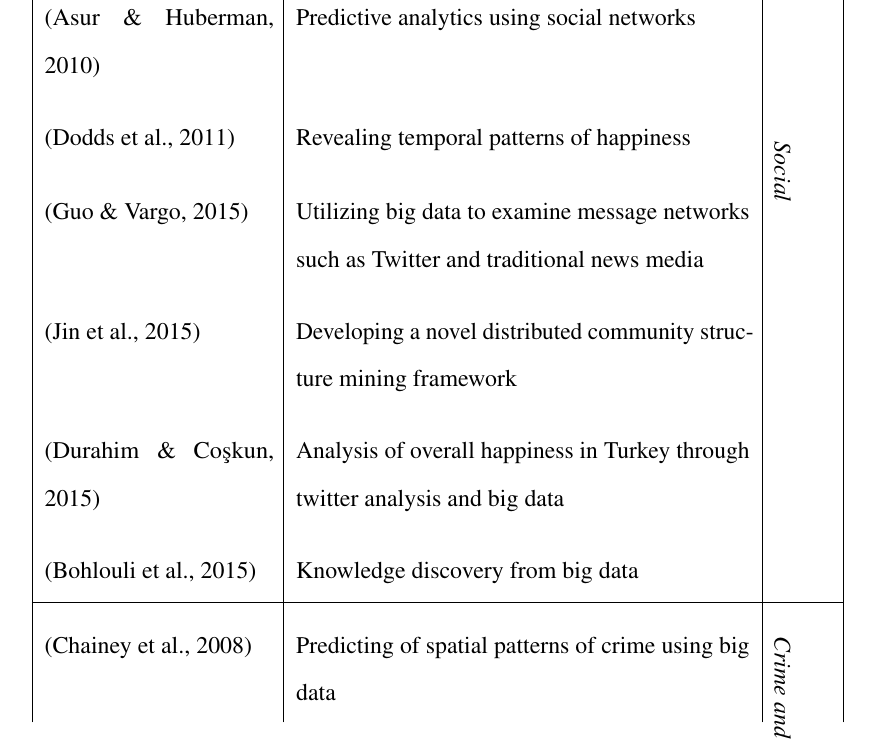
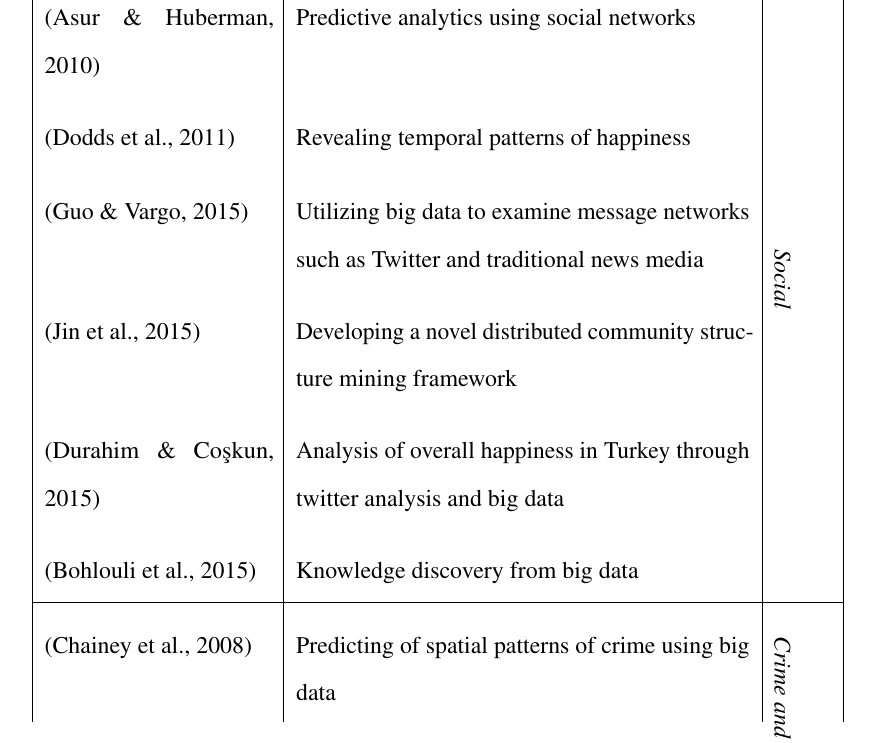
Before and after one commit to Polyhistor/Big-Data-RA, a LaTeX thesis (Chapter 2 - Literature Review/Latex/autthesis-1/AUTThesis.tex, which reads Chapter 2 - Literature Review/Latex/autthesis-1/includes/LitReview.tex): part of page 12 of 28, cut so that both start at the same text. Compiled offline with pdfLaTeX.

Commit message:
minor table adjustment

```diff
--- a/Chapter 2 - Literature Review/Latex/autthesis-1/includes/LitReview.tex
+++ b/Chapter 2 - Literature Review/Latex/autthesis-1/includes/LitReview.tex
@@ -140,7 +140,7 @@ As witnessed hereinabove, there are abundant number of researches on the applica
 
         % ROW
         \hline
-        \cite{asur2010predicting}  & Predictive analytics using social networks                                                                                                    & \multirow{5}{*}{\begin{turn}{-90} \textit{Social} \end{turn}}  \\
+        \cite{asur2010predicting}  & Predictive analytics using social networks                                                                                                    & \multirow{8}{*}{\begin{turn}{-90} \textit{Social} \end{turn}}  \\
 
         % ROW
         \cite{Dodds2011}           & Revealing temporal patterns of happiness                                                                                                      &                                             \\
```
Also changed, not shown: Chapter 2 - Literature Review/Latex/autthesis-1/AUTThesis.pdf, 4 other files.
